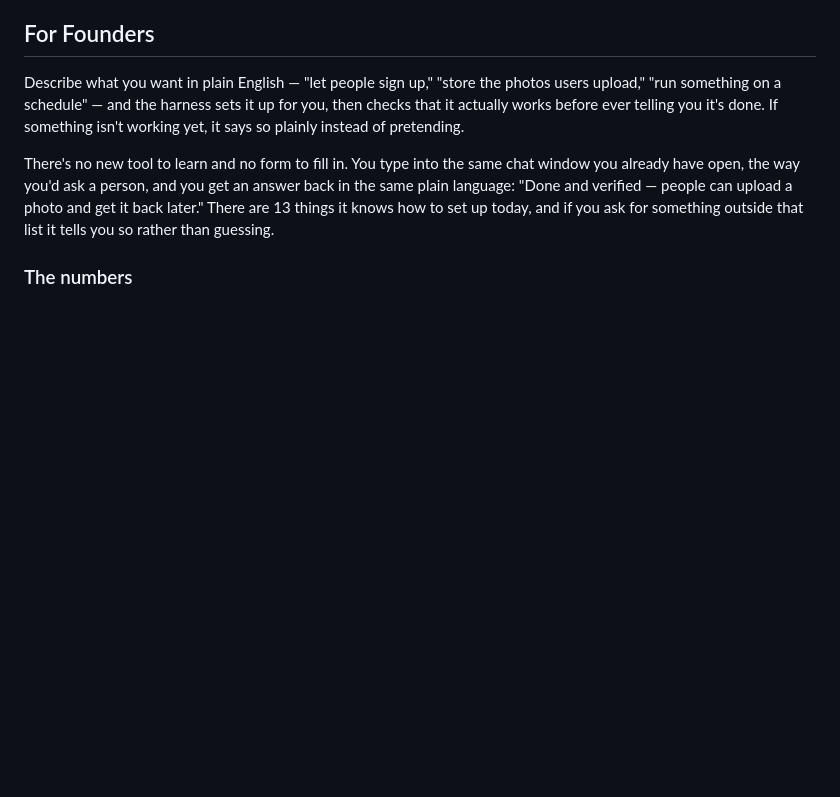
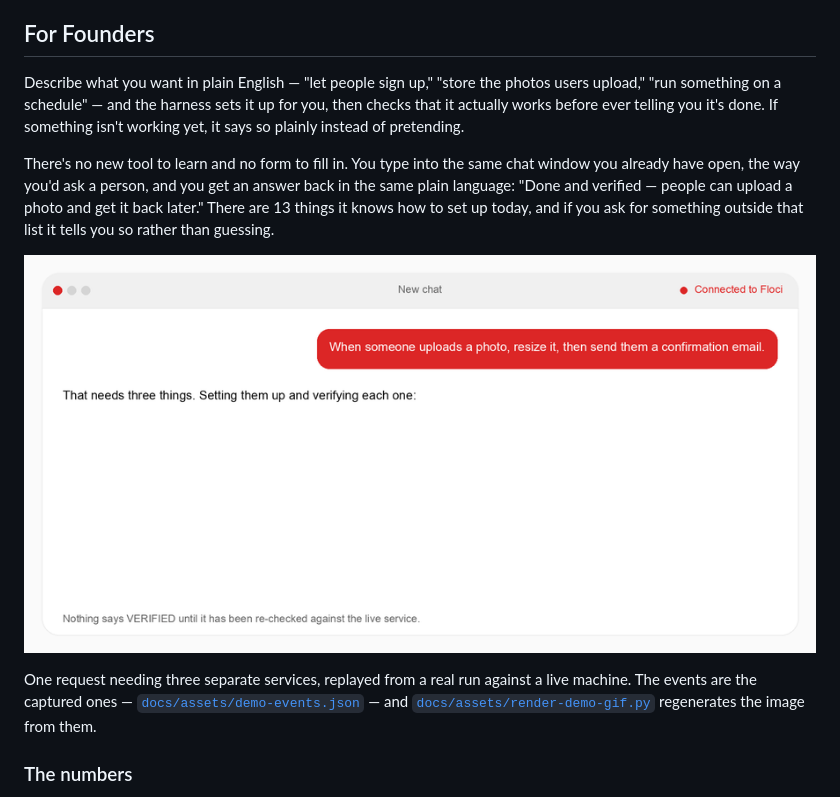
Before and after one commit to ahmedkeewan/describe-to-deploy, a Markdown page: README.md, the part around the change. Rendered like a GitHub page; pictures changed too: docs/assets/demo-dependency-chain.gif (added); blank space fills up the shorter version.

Commit message:
docs: add the dependency-chain demo GIF to the README (#116)
Renders the founder-facing board animation from the already-captured
demo-events.json rather than screen-recording the browser, so the asset
is reproducible: re-running the script after a design-token change
regenerates a matching image.


Claude-Session: https://claude.ai/code/session_013DmUZ2Dc4nrPcbbphRra9N

Co-authored-by: Ahmad Keewan <ahmadkeewan@Keewan-2.local>
Co-authored-by: Claude Opus 5 (1M context) <noreply@anthropic.com>

```diff
--- a/README.md
+++ b/README.md
@@ -24,6 +24,13 @@ already have open, the way you'd ask a person, and you get an answer back in the
 language: "Done and verified — people can upload a photo and get it back later." There are 13
 things it knows how to set up today, and if you ask for something outside that list it tells you
 so rather than guessing.
+
+![One request, three services, each one re-checked before it reports back](docs/assets/demo-dependency-chain.gif)
+
+One request needing three separate services, replayed from a real run against a live machine.
+The events are the captured ones — [`docs/assets/demo-events.json`](docs/assets/demo-events.json)
+— and [`docs/assets/render-demo-gif.py`](docs/assets/render-demo-gif.py) regenerates the image
+from them.
 
 ### The numbers
 
```
Also changed, not shown: 1 other file.
